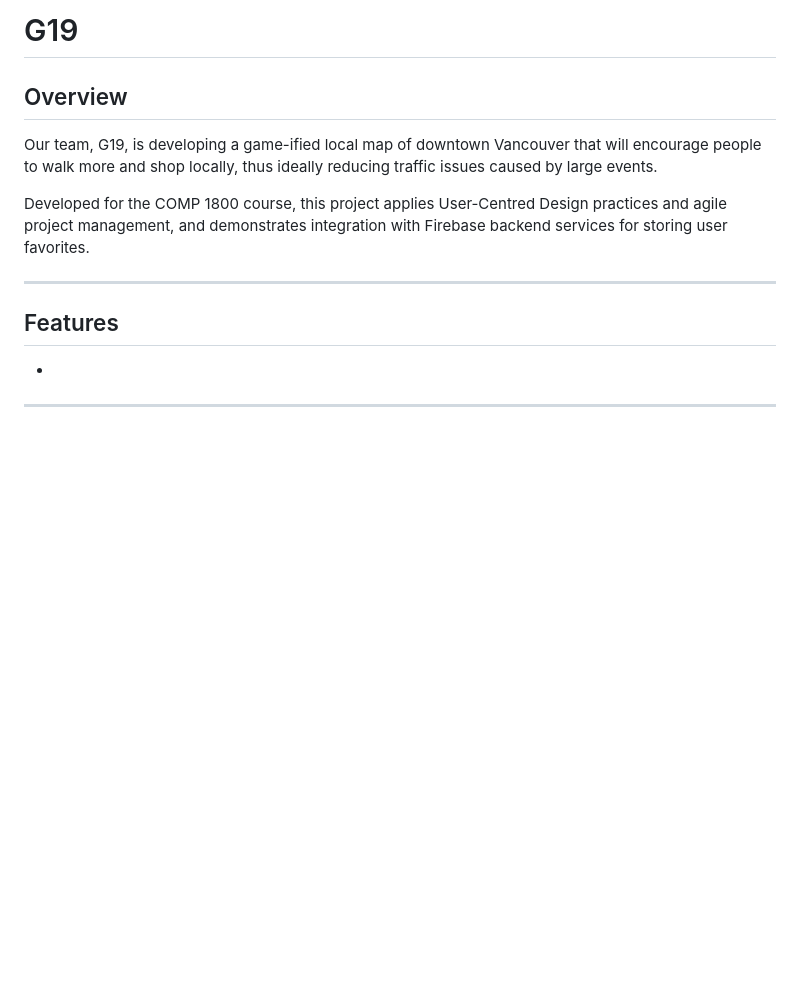
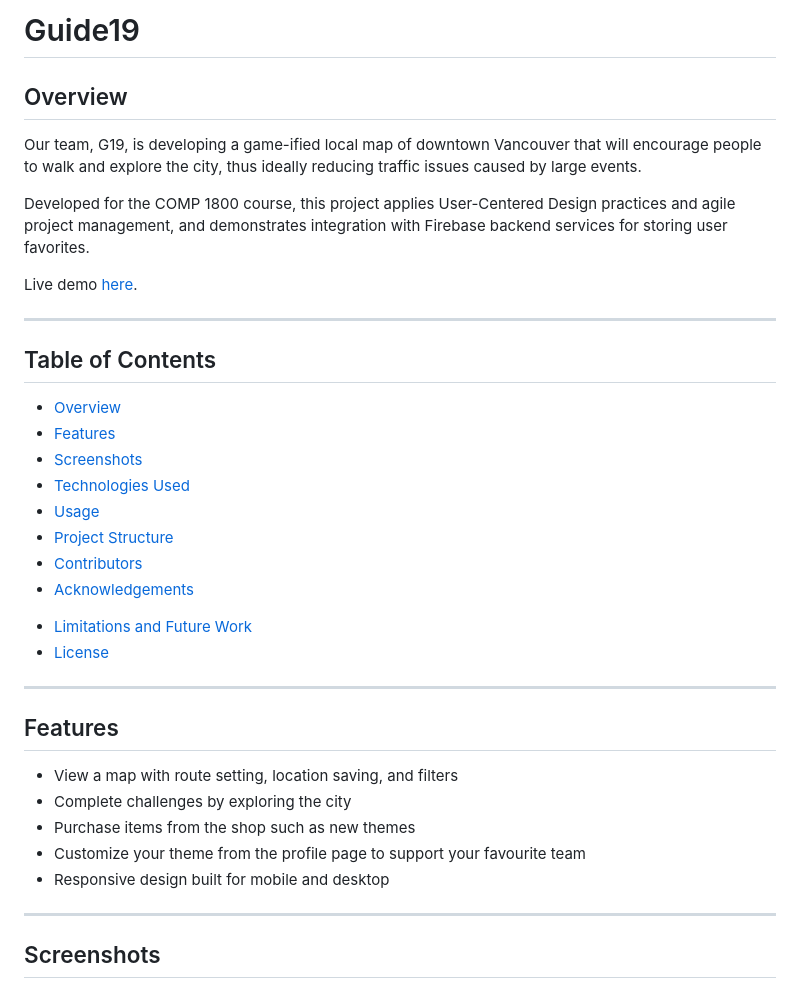
Before and after one commit to pingpongdoctor/1800_202610_BBY-19, a Markdown page: README.md, the part around the change printed below. Drawn GitHub-style; blank space fills up the shorter version.

```diff
--- a/README.md
+++ b/README.md
@@ -1,17 +1,34 @@
-# G19
+# Guide19
+## Overview
 
+Our team, G19, is developing a game-ified local map of downtown Vancouver that will encourage people to walk and explore the city, thus ideally reducing traffic issues caused by large events.
 
-## Overview
-Our team, G19, is developing a game-ified local map of downtown Vancouver that will encourage people to walk more and shop locally, thus ideally reducing traffic issues caused by large events.
+Developed for the COMP 1800 course, this project applies User-Centered Design practices and agile project management, and demonstrates integration with Firebase backend services for storing user favorites.
 
-Developed for the COMP 1800 course, this project applies User-Centred Design practices and agile project management, and demonstrates integration with Firebase backend services for storing user favorites.
+Live demo [here](https://pg19-7adba.web.app/).
 
 ---
+## Table of Contents
+* [Overview](#overview)
+* [Features](#features)
+* [Screenshots](#screenshots)
+* [Technologies Used](#technologies-used)
+* [Usage](#usage)
+* [Project Structure](#project-structure)
+* [Contributors](#contributors)
+* [Acknowledgements](#acknowledgments)
+- [Limitations and Future Work](#limitations-and-future-work)
+- [License](#license)
 
-
+---
 ## Features
 
--
+- View a map with route setting, location saving, and filters
+- Complete challenges by exploring the city
+- Purchase items from the shop such as new themes
+- Customize your theme from the profile page to support your favourite team
+- Responsive design built for mobile and desktop
 
 ---
+## Screenshots
 
```
Also changed, not shown: other parts of README.md (+68 -35 lines), public/images/profile-page-example.png (added), 2 other files.
